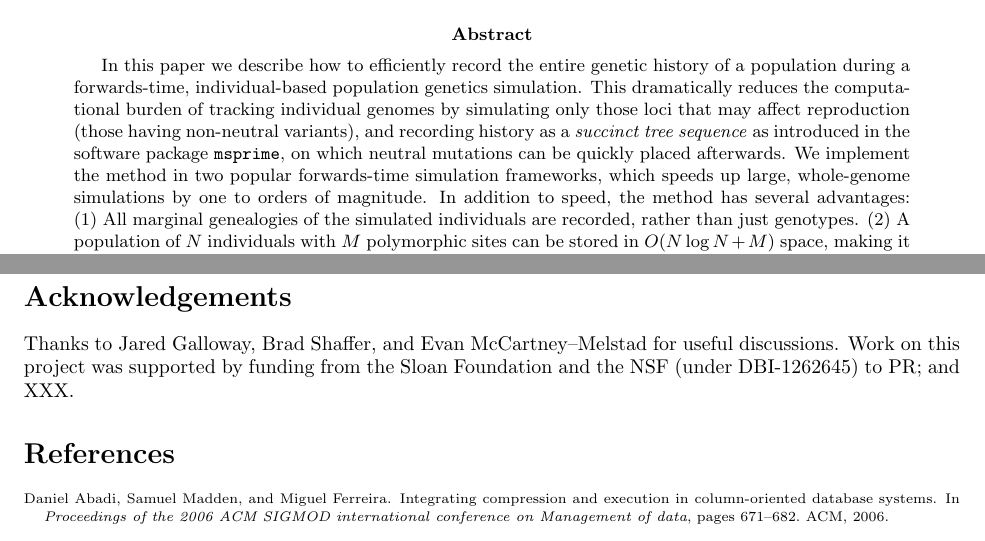
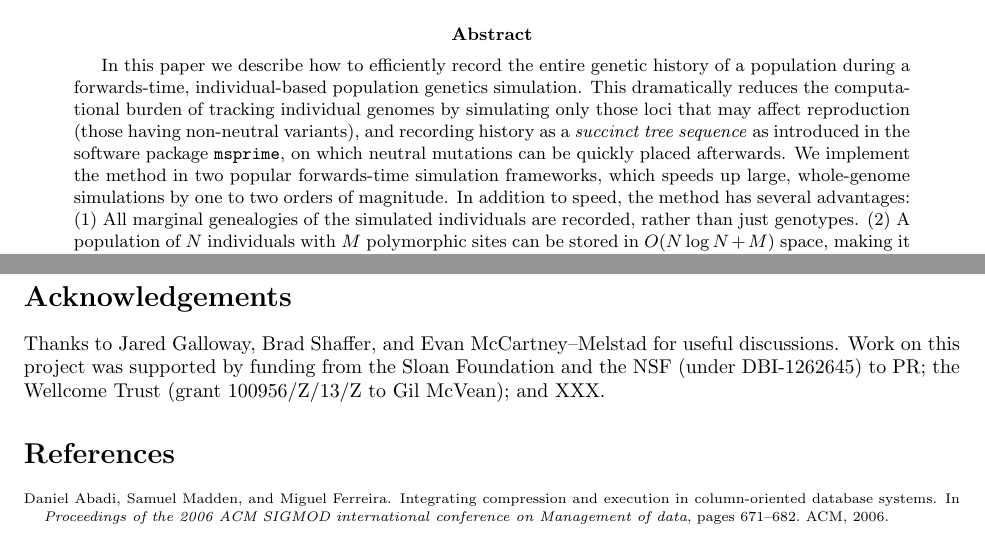
Before and after one commit to petrelharp/ftprime_ms, a LaTeX paper (forwards_paper.tex): two parts of pages 1 and 16 of 25, joined at a grey line, cut so that both start at the same text. Compiled offline with pdfLaTeX.

Commit message:
Minor updates (+ remove trailing whitespace).

```diff
--- a/forwards_paper.tex
+++ b/forwards_paper.tex
@@ -67,7 +67,7 @@
     and recording history as a \emph{succinct tree sequence} as introduced in the software package \msprime,
     on which neutral mutations can be quickly placed afterwards.
     We implement the method in two popular forwards-time simulation frameworks,
-    which speeds up large, whole-genome simulations by one to orders of magnitude.
+    which speeds up large, whole-genome simulations by one to two orders of magnitude.
     In addition to speed, the method has several advantages:
     (1) All marginal genealogies of the simulated individuals are recorded, rather than just genotypes.
     (2) A population of $N$ individuals with $M$ polymorphic sites
@@ -1061,8 +1061,8 @@ and the Linux \texttt{time} command to record run time and peak memory usage of
 Thanks to Jared Galloway, Brad Shaffer, and Evan McCartney--Melstad for useful discussions.
 Work on this project was supported by funding from
 the Sloan Foundation and the NSF (under DBI-1262645) to PR;
+the Wellcome Trust (grant 100956/Z/13/Z to Gil McVean);
 and XXX.
-
 
 \bibliography{references}
 
```
